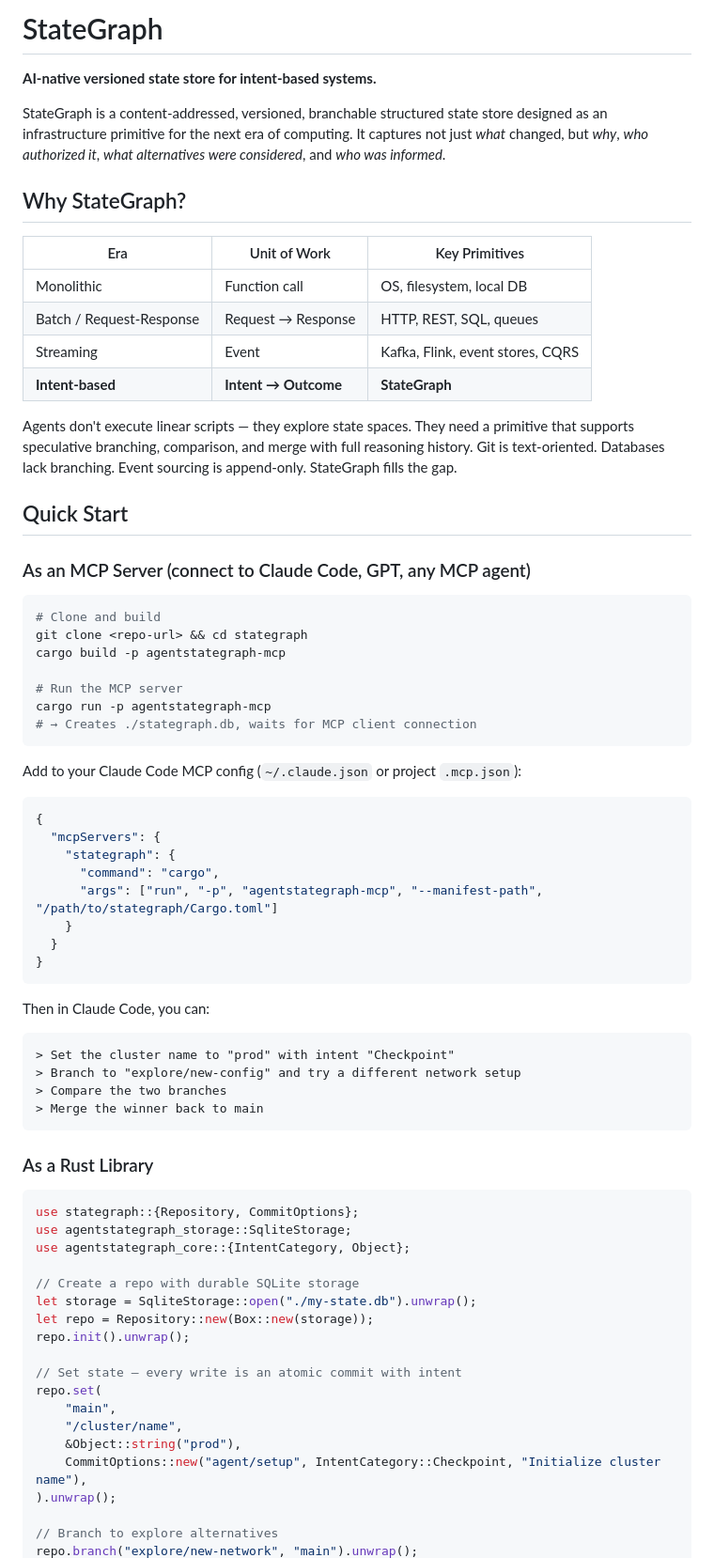
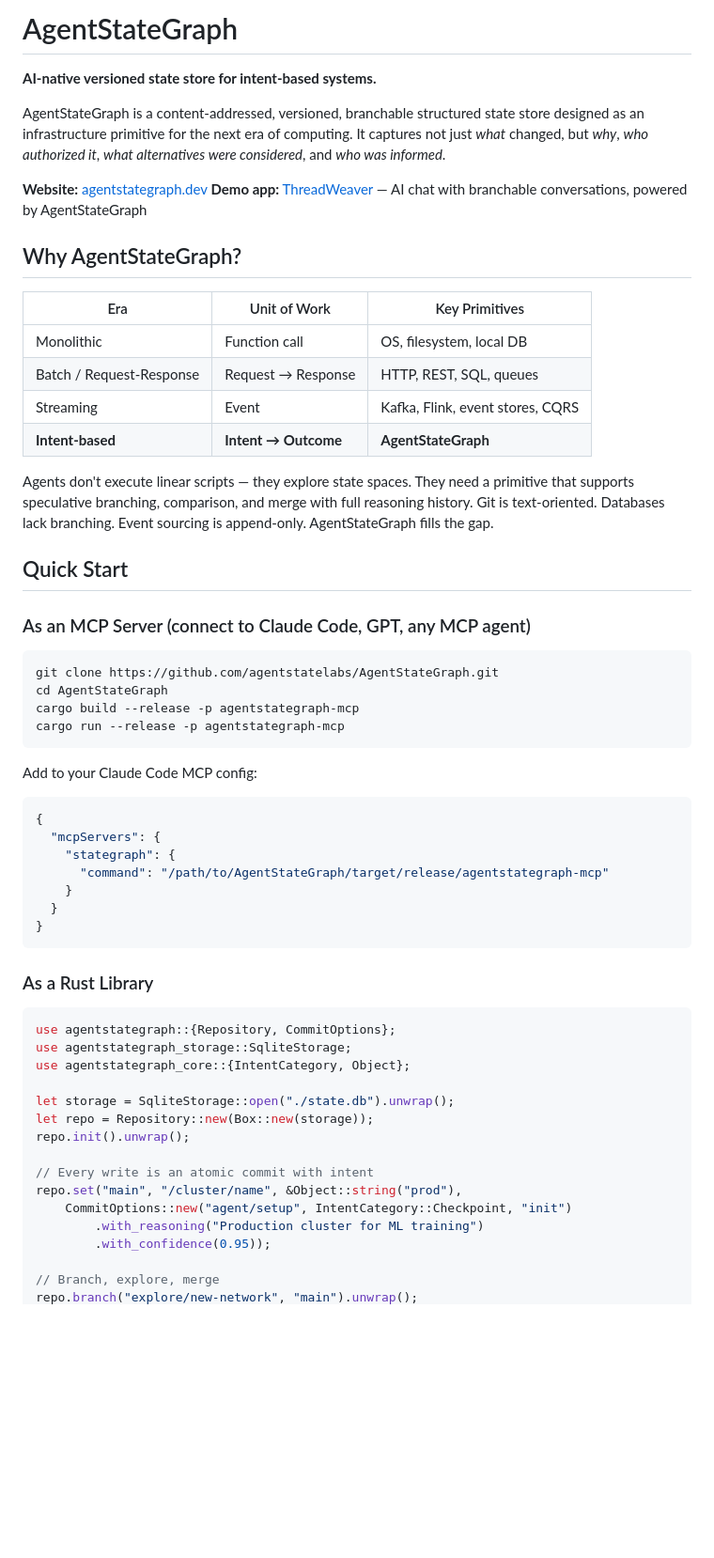
Before and after one commit to agentstatelabs/agentstategraph, a Markdown page: README.md, the part around one of its changes. Shown at 94% size. GitHub-like rendering; blank space fills up the shorter version.

````diff
--- a/README.md
+++ b/README.md
@@ -1,73 +1,61 @@
-# StateGraph
+# AgentStateGraph
 
 **AI-native versioned state store for intent-based systems.**
 
-StateGraph is a content-addressed, versioned, branchable structured state store designed as an infrastructure primitive for the next era of computing. It captures not just *what* changed, but *why*, *who authorized it*, *what alternatives were considered*, and *who was informed*.
+AgentStateGraph is a content-addressed, versioned, branchable structured state store designed as an infrastructure primitive for the next era of computing. It captures not just *what* changed, but *why*, *who authorized it*, *what alternatives were considered*, and *who was informed*.
 
-## Why StateGraph?
+**Website:** [agentstategraph.dev](https://agentstategraph.dev)
+**Demo app:** [ThreadWeaver](https://github.com/agentstatelabs/ThreadWeaver) — AI chat with branchable conversations, powered by AgentStateGraph
+
+## Why AgentStateGraph?
 
 | Era | Unit of Work | Key Primitives |
 |-----|-------------|----------------|
 | Monolithic | Function call | OS, filesystem, local DB |
 | Batch / Request-Response | Request → Response | HTTP, REST, SQL, queues |
 | Streaming | Event | Kafka, Flink, event stores, CQRS |
-| **Intent-based** | **Intent → Outcome** | **StateGraph** |
+| **Intent-based** | **Intent → Outcome** | **AgentStateGraph** |
 
-Agents don't execute linear scripts — they explore state spaces. They need a primitive that supports speculative branching, comparison, and merge with full reasoning history. Git is text-oriented. Databases lack branching. Event sourcing is append-only. StateGraph fills the gap.
+Agents don't execute linear scripts — they explore state spaces. They need a primitive that supports speculative branching, comparison, and merge with full reasoning history. Git is text-oriented. Databases lack branching. Event sourcing is append-only. AgentStateGraph fills the gap.
 
 ## Quick Start
 
 ### As an MCP Server (connect to Claude Code, GPT, any MCP agent)
 
 ```bash
-# Clone and build
-git clone <repo-url> && cd stategraph
-cargo build -p agentstategraph-mcp
-
-# Run the MCP server
-cargo run -p agentstategraph-mcp
-# → Creates ./stategraph.db, waits for MCP client connection
+git clone https://github.com/agentstatelabs/AgentStateGraph.git
+cd AgentStateGraph
+cargo build --release -p agentstategraph-mcp
+cargo run --release -p agentstategraph-mcp
 ```
 
-Add to your Claude Code MCP config (`~/.claude.json` or project `.mcp.json`):
+Add to your Claude Code MCP config:
 ```json
 {
   "mcpServers": {
     "stategraph": {
-      "command": "cargo",
-      "args": ["run", "-p", "agentstategraph-mcp", "--manifest-path", "/path/to/stategraph/Cargo.toml"]
+      "command": "/path/to/AgentStateGraph/target/release/agentstategraph-mcp"
     }
   }
 }
 ```
 
-Then in Claude Code, you can:
-```
-> Set the cluster name to "prod" with intent "Checkpoint"
-> Branch to "explore/new-config" and try a different network setup
-> Compare the two branches
-> Merge the winner back to main
-```
-
 ### As a Rust Library
 
 ```rust
-use stategraph::{Repository, CommitOptions};
+use agentstategraph::{Repository, CommitOptions};
 use agentstategraph_storage::SqliteStorage;
 use agentstategraph_core::{IntentCategory, Object};
 
-// Create a repo with durable SQLite storage
-let storage = SqliteStorage::open("./my-state.db").unwrap();
+let storage = SqliteStorage::open("./state.db").unwrap();
 let repo = Repository::new(Box::new(storage));
 repo.init().unwrap();
 
-// Set state — every write is an atomic commit with intent
-repo.set(
-    "main",
-    "/cluster/name",
-    &Object::string("prod"),
-    CommitOptions::new("agent/setup", IntentCategory::Checkpoint, "Initialize cluster name"),
-).unwrap();
+// Every write is an atomic commit with intent
+repo.set("main", "/cluster/name", &Object::string("prod"),
+    CommitOptions::new("agent/setup", IntentCategory::Checkpoint, "init")
+        .with_reasoning("Production cluster for ML training")
+        .with_confidence(0.95));
 
-// Branch to explore alternatives
+// Branch, explore, merge
 repo.branch("explore/new-network", "main").unwrap();
````
Also changed, not shown: other parts of README.md (+71 -62 lines).
